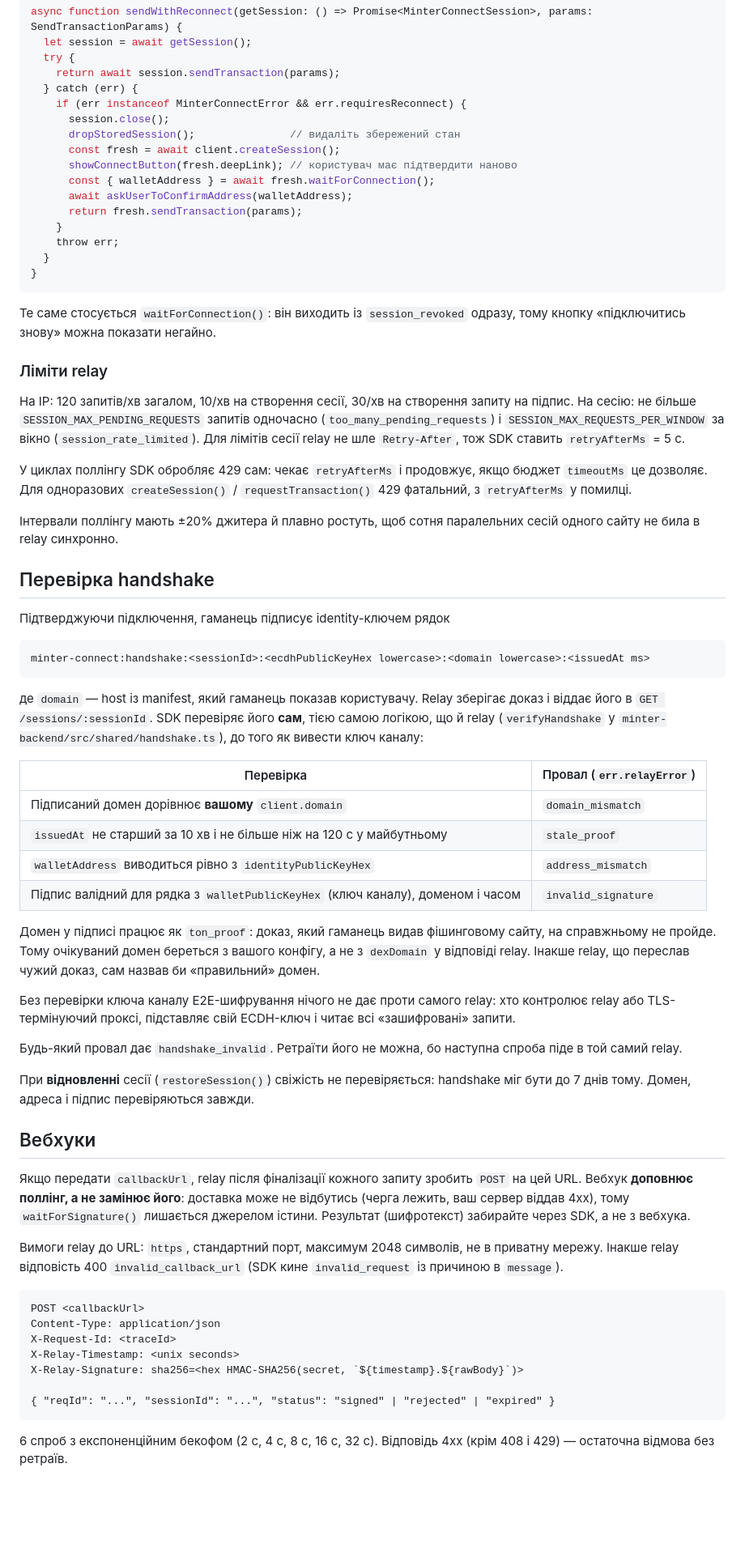
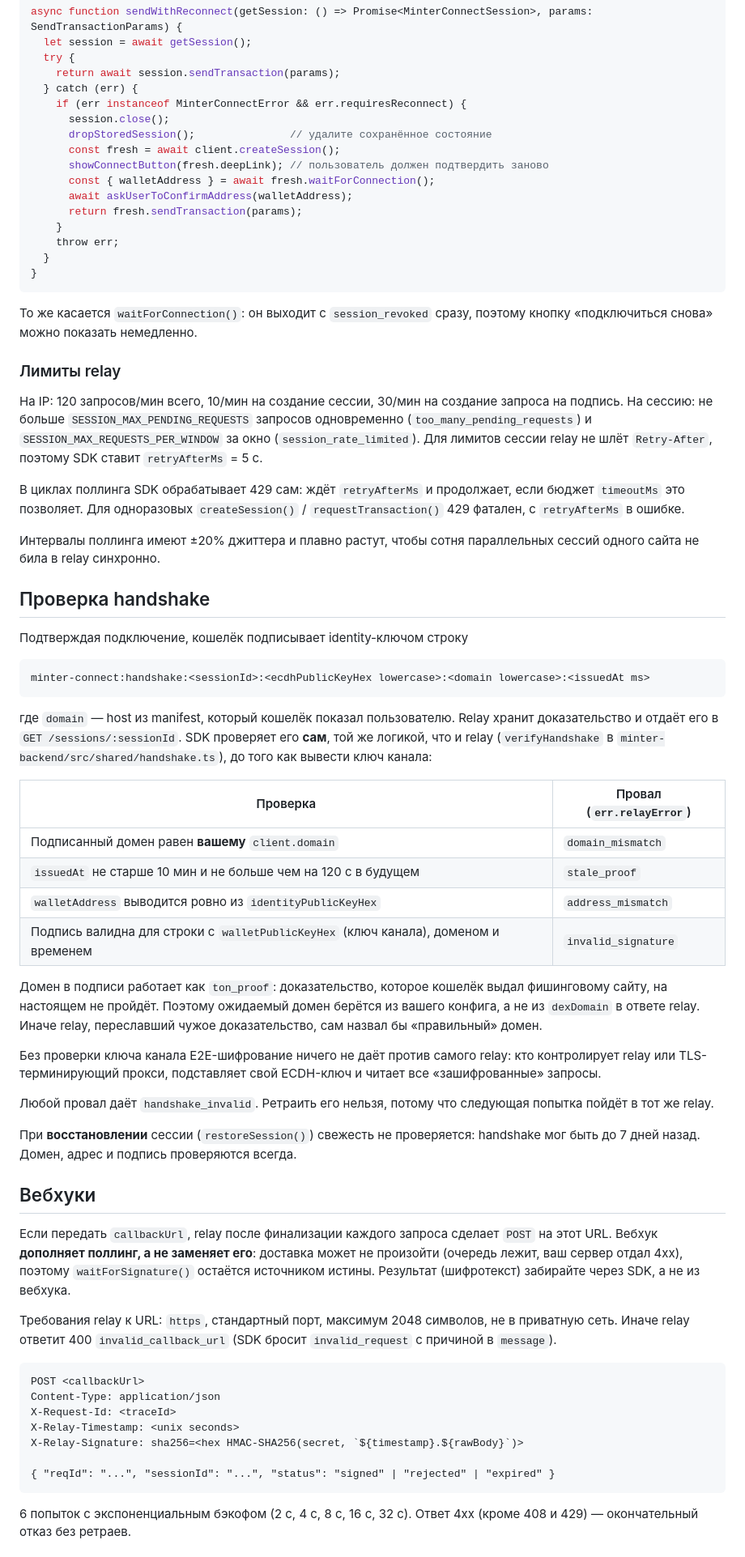
Before and after one commit to Atikoz/minter-connect-sdk, a Markdown page: README.md, the part around one of its changes. Shown at 81% size. GitHub-like rendering; blank space fills up the shorter version.

Commit message:
docs: translate README to Russian (Ukrainian version removed)
Co-Authored-By: Claude Opus 5.5 <noreply@anthropic.com>

````diff
--- a/README.md
+++ b/README.md
@@ -347,9 +349,9 @@ async function sendWithReconnect(getSession: () => Promise<MinterConnectSession>
   } catch (err) {
     if (err instanceof MinterConnectError && err.requiresReconnect) {
       session.close();
-      dropStoredSession();               // видаліть збережений стан
+      dropStoredSession();               // удалите сохранённое состояние
       const fresh = await client.createSession();
-      showConnectButton(fresh.deepLink); // користувач має підтвердити наново
+      showConnectButton(fresh.deepLink); // пользователь должен подтвердить заново
       const { walletAddress } = await fresh.waitForConnection();
       await askUserToConfirmAddress(walletAddress);
       return fresh.sendTransaction(params);
@@ -359,70 +361,70 @@ async function sendWithReconnect(getSession: () => Promise<MinterConnectSession>
 }
 ```
 
-Те саме стосується `waitForConnection()`: він виходить із `session_revoked`
-одразу, тому кнопку «підключитись знову» можна показати негайно.
+То же касается `waitForConnection()`: он выходит с `session_revoked` сразу,
+поэтому кнопку «подключиться снова» можно показать немедленно.
 
-### Ліміти relay
+### Лимиты relay
 
-На IP: 120 запитів/хв загалом, 10/хв на створення сесії, 30/хв на створення
-запиту на підпис. На сесію: не більше `SESSION_MAX_PENDING_REQUESTS` запитів
-одночасно (`too_many_pending_requests`) і `SESSION_MAX_REQUESTS_PER_WINDOW` за
-вікно (`session_rate_limited`). Для лімітів сесії relay не шле `Retry-After`,
-тож SDK ставить `retryAfterMs` = 5 с.
+На IP: 120 запросов/мин всего, 10/мин на создание сессии, 30/мин на создание
+запроса на подпись. На сессию: не больше `SESSION_MAX_PENDING_REQUESTS` запросов
+одновременно (`too_many_pending_requests`) и `SESSION_MAX_REQUESTS_PER_WINDOW` за
+окно (`session_rate_limited`). Для лимитов сессии relay не шлёт `Retry-After`,
+поэтому SDK ставит `retryAfterMs` = 5 с.
 
-У циклах поллінгу SDK обробляє 429 сам: чекає `retryAfterMs` і продовжує, якщо
-бюджет `timeoutMs` це дозволяє. Для одноразових `createSession()` /
-`requestTransaction()` 429 фатальний, з `retryAfterMs` у помилці.
+В циклах поллинга SDK обрабатывает 429 сам: ждёт `retryAfterMs` и продолжает,
+если бюджет `timeoutMs` это позволяет. Для одноразовых `createSession()` /
+`requestTransaction()` 429 фатален, с `retryAfterMs` в ошибке.
 
-Інтервали поллінгу мають ±20% джитера й плавно ростуть, щоб сотня паралельних
-сесій одного сайту не била в relay синхронно.
+Интервалы поллинга имеют ±20% джиттера и плавно растут, чтобы сотня параллельных
+сессий одного сайта не била в relay синхронно.
 
-## Перевірка handshake
+## Проверка handshake
 
-Підтверджуючи підключення, гаманець підписує identity-ключем рядок
+Подтверждая подключение, кошелёк подписывает identity-ключом строку
 
 ```
 minter-connect:handshake:<sessionId>:<ecdhPublicKeyHex lowercase>:<domain lowercase>:<issuedAt ms>
 ```
 
-де `domain` — host із manifest, який гаманець показав користувачу. Relay
-зберігає доказ і віддає його в `GET /sessions/:sessionId`. SDK перевіряє його
-**сам**, тією самою логікою, що й relay (`verifyHandshake` у
-`minter-backend/src/shared/handshake.ts`), до того як вивести ключ каналу:
+где `domain` — host из manifest, который кошелёк показал пользователю. Relay
+хранит доказательство и отдаёт его в `GET /sessions/:sessionId`. SDK проверяет
+его **сам**, той же логикой, что и relay (`verifyHandshake` в
+`minter-backend/src/shared/handshake.ts`), до того как вывести ключ канала:
 
-| Перевірка | Провал (`err.relayError`) |
+| Проверка | Провал (`err.relayError`) |
 |---|---|
-| Підписаний домен дорівнює **вашому** `client.domain` | `domain_mismatch` |
-| `issuedAt` не старший за 10 хв і не більше ніж на 120 с у майбутньому | `stale_proof` |
-| `walletAddress` виводиться рівно з `identityPublicKeyHex` | `address_mismatch` |
-| Підпис валідний для рядка з `walletPublicKeyHex` (ключ каналу), доменом і часом | `invalid_signature` |
+| Подписанный домен равен **вашему** `client.domain` | `domain_mismatch` |
+| `issuedAt` не старше 10 мин и не больше чем на 120 с в будущем | `stale_proof` |
+| `walletAddress` выводится ровно из `identityPublicKeyHex` | `address_mismatch` |
+| Подпись валидна для строки с `walletPublicKeyHex` (ключ канала), доменом и временем | `invalid_signature` |
 
-Домен у підписі працює як `ton_proof`: доказ, який гаманець видав фішинговому
-сайту, на справжньому не пройде. Тому очікуваний домен береться з вашого
-конфігу, а не з `dexDomain` у відповіді relay. Інакше relay, що переслав
-чужий доказ, сам назвав би «правильний» домен.
+Домен в подписи работает как `ton_proof`: доказательство, которое кошелёк выдал
+фишинговому сайту, на настоящем не пройдёт. Поэтому ожидаемый домен берётся из
+вашего конфига, а не из `dexDomain` в ответе relay. Иначе relay, переславший
+чужое доказательство, сам назвал бы «правильный» домен.
 
-Без перевірки ключа каналу E2E-шифрування нічого не дає проти самого relay: хто
-контролює relay або TLS-термінуючий проксі, підставляє свій ECDH-ключ і читає
-всі «зашифровані» запити.
+Без проверки ключа канала E2E-шифрование ничего не даёт против самого relay: кто
+контролирует relay или TLS-терминирующий прокси, подставляет свой ECDH-ключ и
+читает все «зашифрованные» запросы.
 
-Будь-який провал дає `handshake_invalid`. Ретраїти його не можна, бо наступна
-спроба піде в той самий relay.
+Любой провал даёт `handshake_invalid`. Ретраить его нельзя, потому что
+следующая попытка пойдёт в тот же relay.
 
-При **відновленні** сесії (`restoreSession()`) свіжість не перевіряється:
-handshake міг бути до 7 днів тому. Домен, адреса і підпис перевіряються завжди.
+При **восстановлении** сессии (`restoreSession()`) свежесть не проверяется:
+handshake мог быть до 7 дней назад. Домен, адрес и подпись проверяются всегда.
 
 ## Вебхуки
 
-Якщо передати `callbackUrl`, relay після фіналізації кожного запиту зробить
-`POST` на цей URL. Вебхук **доповнює поллінг, а не замінює його**: доставка
-може не відбутись (черга лежить, ваш сервер віддав 4xx), тому
-`waitForSignature()` лишається джерелом істини. Результат (шифротекст) забирайте
-через SDK, а не з вебхука.
+Если передать `callbackUrl`, relay после финализации каждого запроса сделает
+`POST` на этот URL. Вебхук **дополняет поллинг, а не заменяет его**: доставка
+может не произойти (очередь лежит, ваш сервер отдал 4xx), поэтому
+`waitForSignature()` остаётся источником истины. Результат (шифротекст)
+забирайте через SDK, а не из вебхука.
 
-Вимоги relay до URL: `https`, стандартний порт, максимум 2048 символів, не в
-приватну мережу. Інакше relay відповість 400 `invalid_callback_url` (SDK кине
-`invalid_request` із причиною в `message`).
+Требования relay к URL: `https`, стандартный порт, максимум 2048 символов, не в
+приватную сеть. Иначе relay ответит 400 `invalid_callback_url` (SDK бросит
+`invalid_request` с причиной в `message`).
 
 ```http
 POST <callbackUrl>
@@ -434,6 +436,6 @@ X-Relay-Signature: sha256=<hex HMAC-SHA256(secret, `${timestamp}.${rawBody}`)>
 { "reqId": "...", "sessionId": "...", "status": "signed" | "rejected" | "expired" }
 ```
 
-6 спроб з експоненційним бекофом (2 с, 4 с, 8 с, 16 с, 32 с). Відповідь 4xx
-(крім 408 і 429) — остаточна відмова без ретраїв.
+6 попыток с экспоненциальным бэкофом (2 с, 4 с, 8 с, 16 с, 32 с). Ответ 4xx
+(кроме 408 и 429) — окончательный отказ без ретраев.
 
````
Also changed, not shown: other parts of README.md (+287 -285 lines).
